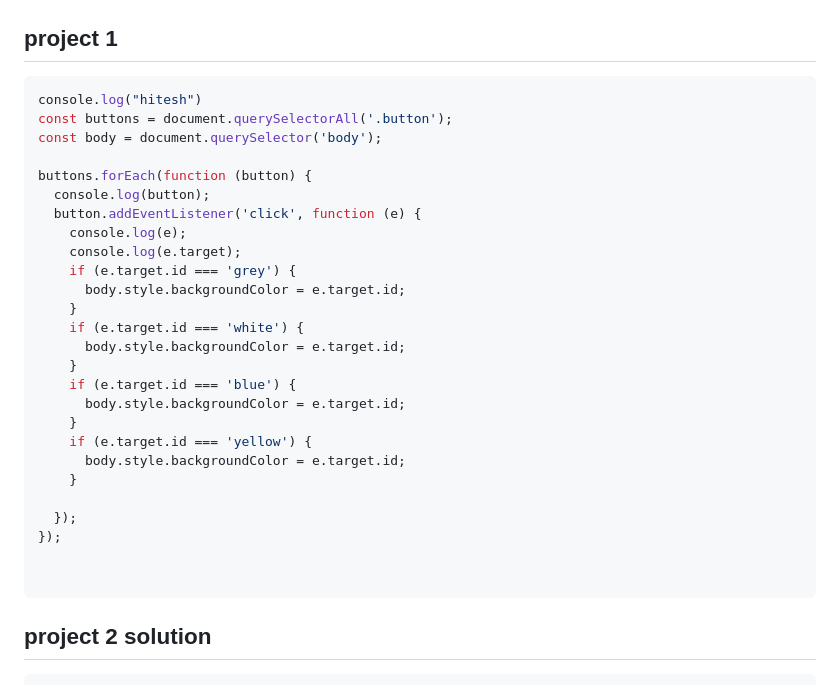
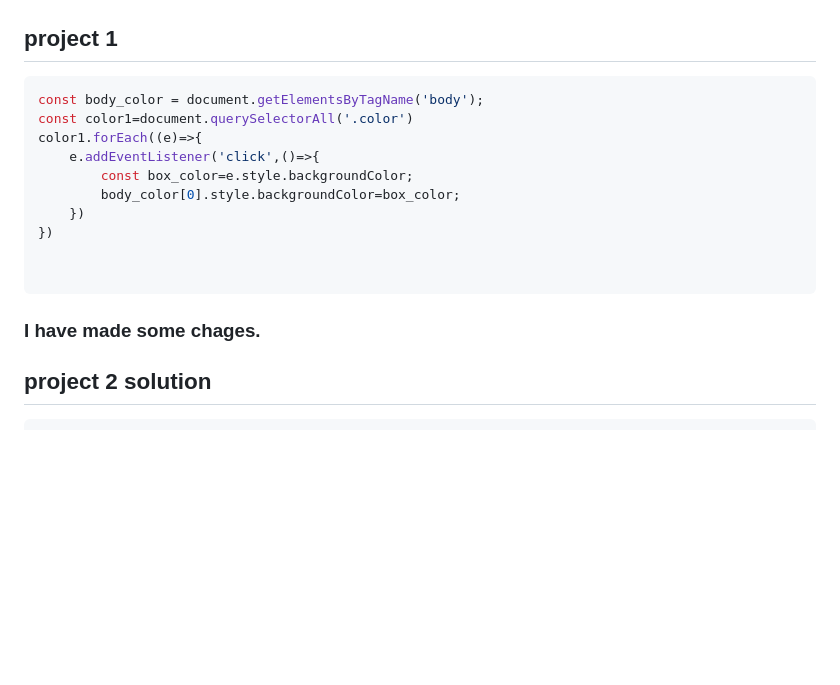
Before and after one commit to hiteshchoudhary/js-hindi-youtube, a Markdown page: 07_projects/projectsset1.md, the part around the change. GitHub-like rendering; blank space fills up the shorter version.

Commit message:
Update projectsset1.md
Bhaiya, I am learning from you, and you are a great teacher. If you like my code, please take a look at my Git repo and suggest ways for me to grow faster.

````diff
--- a/07_projects/projectsset1.md
+++ b/07_projects/projectsset1.md
@@ -8,34 +8,18 @@
 ## project 1
 
 ```javascript
-console.log("hitesh")
-const buttons = document.querySelectorAll('.button');
-const body = document.querySelector('body');
-
-buttons.forEach(function (button) {
-  console.log(button);
-  button.addEventListener('click', function (e) {
-    console.log(e);
-    console.log(e.target);
-    if (e.target.id === 'grey') {
-      body.style.backgroundColor = e.target.id;
-    }
-    if (e.target.id === 'white') {
-      body.style.backgroundColor = e.target.id;
-    }
-    if (e.target.id === 'blue') {
-      body.style.backgroundColor = e.target.id;
-    }
-    if (e.target.id === 'yellow') {
-      body.style.backgroundColor = e.target.id;
-    }
-
-  });
-});
+const body_color = document.getElementsByTagName('body');
+const color1=document.querySelectorAll('.color')
+color1.forEach((e)=>{
+    e.addEventListener('click',()=>{
+        const box_color=e.style.backgroundColor;
+        body_color[0].style.backgroundColor=box_color;
+    })
+})
 
 
 ```
-
+### I have made some chages.
 ## project 2 solution
 
 ```javascript
````
